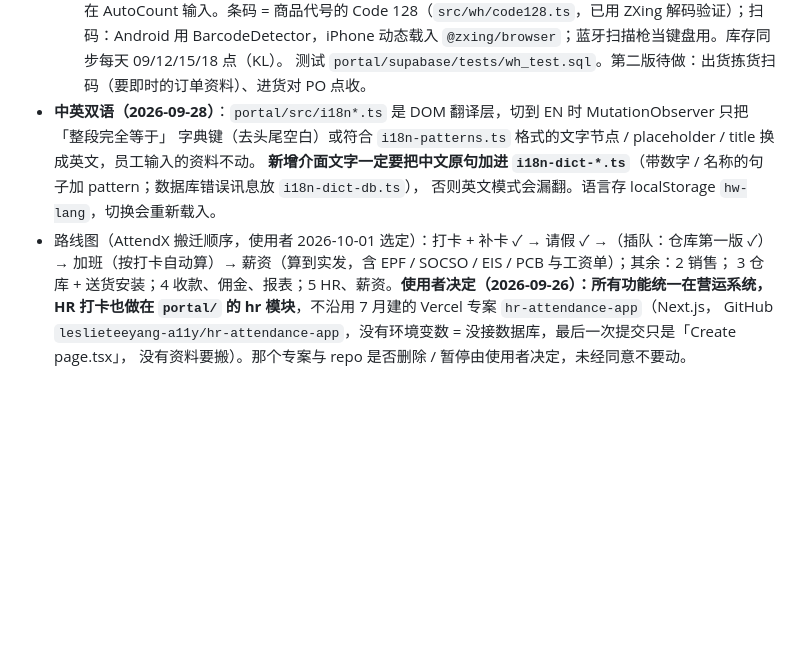
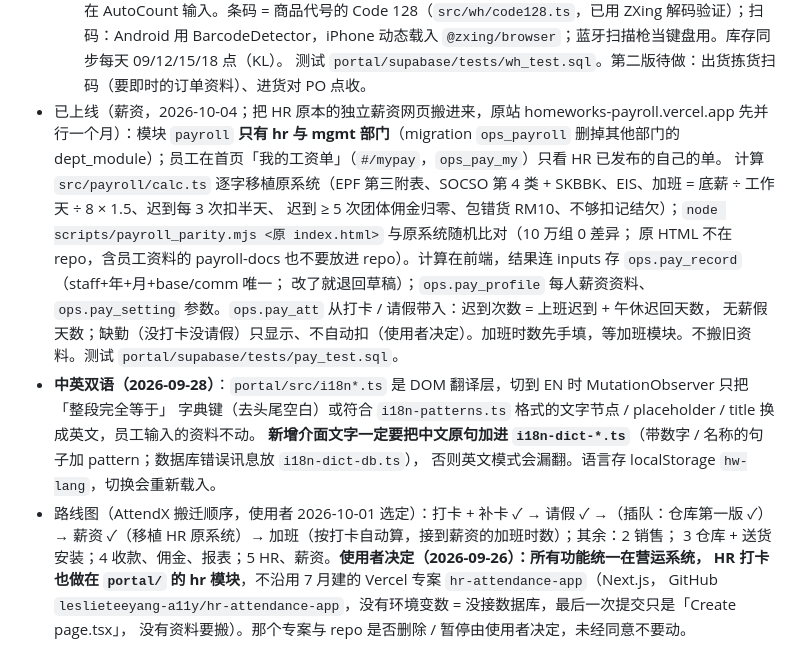
Before and after one commit to leslieteeyang-a11y/leslie-tee-yang, a Markdown page: CLAUDE.md, the part around the change. Drawn GitHub-style; blank space fills up the shorter version.

Commit message:
CLAUDE.md：记下薪资模块的规则与上线决定
之后接手的人要知道薪资计算从哪来、出勤怎么带入、缺勤为什么不自动扣。

Co-Authored-By: Claude Opus 5.5 <noreply@anthropic.com>
Claude-Session: https://claude.ai/code/session_01V2YFXNpdb2Zkmkz46adUA5

```diff
--- a/CLAUDE.md
+++ b/CLAUDE.md
@@ -125,11 +125,18 @@ Supabase 专案，员工在外面、在仓库用手机都能开；SERVER 上的
   **对 AutoCount 仍只读**：搬动、差异都是清单，员工手动在 AutoCount 输入。条码 = 商品代号的 Code 128（`src/wh/code128.ts`，已用 ZXing
   解码验证）；扫码：Android 用 BarcodeDetector，iPhone 动态载入 `@zxing/browser`；蓝牙扫描枪当键盘用。库存同步每天 09/12/15/18 点（KL）。
   测试 `portal/supabase/tests/wh_test.sql`。第二版待做：出货拣货扫码（要即时的订单资料）、进货对 PO 点收。
+- 已上线（薪资，2026-10-04；把 HR 原本的独立薪资网页搬进来，原站 homeworks-payroll.vercel.app 先并行一个月）：模块 `payroll`
+  **只有 hr 与 mgmt 部门**（migration `ops_payroll` 删掉其他部门的 dept_module）；员工在首页「我的工资单」（`#/mypay`，`ops_pay_my`）只看 HR 已发布的自己的单。
+  计算 `src/payroll/calc.ts` 逐字移植原系统（EPF 第三附表、SOCSO 第 4 类 + SKBBK、EIS、加班 = 底薪 ÷ 工作天 ÷ 8 × 1.5、迟到每 3 次扣半天、
+  迟到 ≥ 5 次团体佣金归零、包错货 RM10、不够扣记结欠）；`node scripts/payroll_parity.mjs <原 index.html>` 与原系统随机比对（10 万组 0 差异；
+  原 HTML 不在 repo，含员工资料的 payroll-docs 也不要放进 repo）。计算在前端，结果连 inputs 存 `ops.pay_record`（staff+年+月+base/comm 唯一；
+  改了就退回草稿）；`ops.pay_profile` 每人薪资资料、`ops.pay_setting` 参数。`ops.pay_att` 从打卡 / 请假带入：迟到次数 = 上班迟到 + 午休迟回天数，
+  无薪假天数；缺勤（没打卡没请假）只显示、不自动扣（使用者决定）。加班时数先手填，等加班模块。不搬旧资料。测试 `portal/supabase/tests/pay_test.sql`。
 - **中英双语（2026-09-28）**：`portal/src/i18n*.ts` 是 DOM 翻译层，切到 EN 时 MutationObserver 只把「整段完全等于」
   字典键（去头尾空白）或符合 `i18n-patterns.ts` 格式的文字节点 / placeholder / title 换成英文，员工输入的资料不动。
   **新增介面文字一定要把中文原句加进 `i18n-dict-*.ts`**（带数字 / 名称的句子加 pattern；数据库错误讯息放 `i18n-dict-db.ts`），
   否则英文模式会漏翻。语言存 localStorage `hw-lang`，切换会重新载入。
-- 路线图（AttendX 搬迁顺序，使用者 2026-10-01 选定）：打卡 + 补卡 ✓ → 请假 ✓ →（插队：仓库第一版 ✓）→ 加班（按打卡自动算）→ 薪资（算到实发，含 EPF / SOCSO / EIS / PCB 与工资单）；其余：2 销售；
+- 路线图（AttendX 搬迁顺序，使用者 2026-10-01 选定）：打卡 + 补卡 ✓ → 请假 ✓ →（插队：仓库第一版 ✓）→ 薪资 ✓（移植 HR 原系统）→ 加班（按打卡自动算，接到薪资的加班时数）；其余：2 销售；
   3 仓库 + 送货安装；4 收款、佣金、报表；5 HR、薪资。**使用者决定（2026-09-26）：所有功能统一在营运系统，
   HR 打卡也做在 `portal/` 的 hr 模块**，不沿用 7 月建的 Vercel 专案 `hr-attendance-app`（Next.js，
   GitHub `leslieteeyang-a11y/hr-attendance-app`，没有环境变数 = 没接数据库，最后一次提交只是「Create page.tsx」，
```
